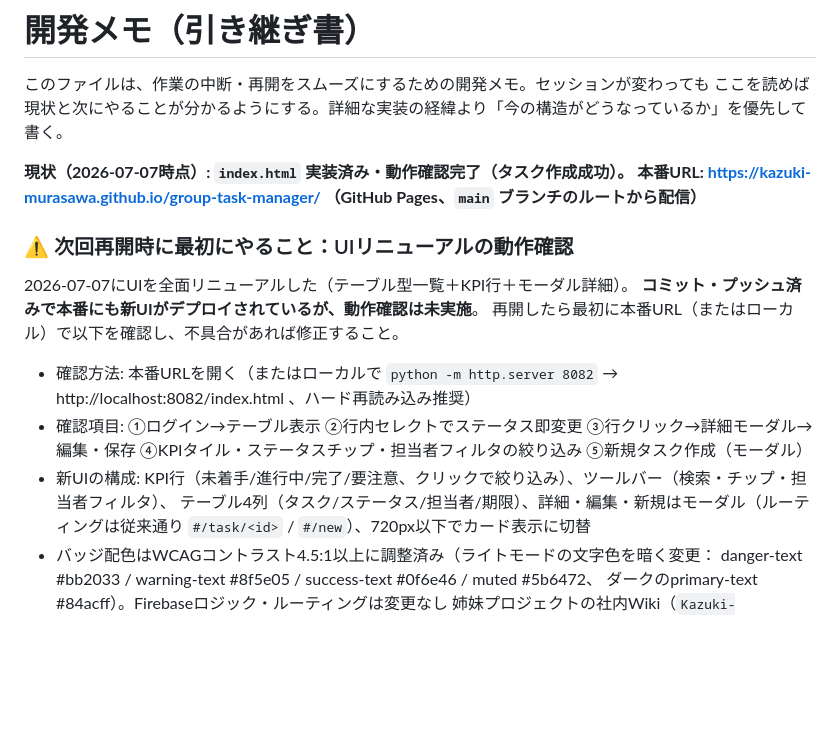
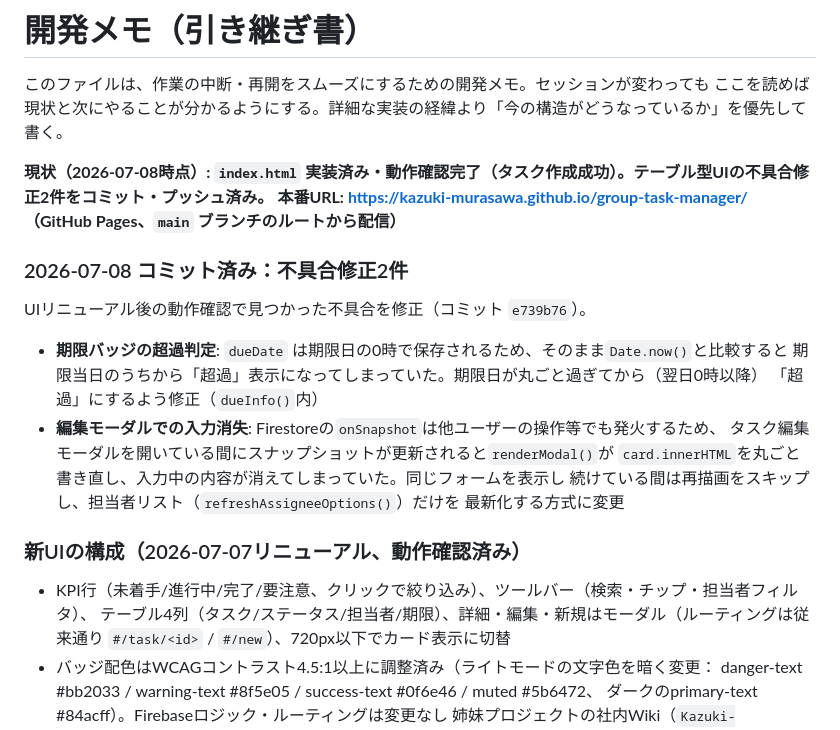
Before and after one commit to Kazuki-Murasawa/group-task-manager, a Markdown page: DEVNOTES.md, the part around the change. GitHub-like rendering; blank space fills up the shorter version.

Commit message:
DEVNOTESに期限バッジ・編集モーダル不具合の修正内容を追記

```diff
--- a/DEVNOTES.md
+++ b/DEVNOTES.md
@@ -3,19 +3,25 @@
 このファイルは、作業の中断・再開をスムーズにするための開発メモ。セッションが変わっても
 ここを読めば現状と次にやることが分かるようにする。詳細な実装の経緯より「今の構造がどうなっているか」を優先して書く。
 
-**現状（2026-07-07時点）: `index.html` 実装済み・動作確認完了（タスク作成成功）。**
+**現状（2026-07-08時点）: `index.html` 実装済み・動作確認完了（タスク作成成功）。テーブル型UIの不具合修正2件をコミット・プッシュ済み。**
 **本番URL: https://kazuki-murasawa.github.io/group-task-manager/ （GitHub Pages、`main` ブランチのルートから配信）**
 
-### ⚠️ 次回再開時に最初にやること：UIリニューアルの動作確認
+### 2026-07-08 コミット済み：不具合修正2件
 
-2026-07-07にUIを全面リニューアルした（テーブル型一覧＋KPI行＋モーダル詳細）。
-**コミット・プッシュ済みで本番にも新UIがデプロイされているが、動作確認は未実施**。
-再開したら最初に本番URL（またはローカル）で以下を確認し、不具合があれば修正すること。
+UIリニューアル後の動作確認で見つかった不具合を修正（コミット `e739b76`）。
 
-- 確認方法: 本番URLを開く（またはローカルで `python -m http.server 8082` → http://localhost:8082/index.html 、ハード再読み込み推奨）
-- 確認項目: ①ログイン→テーブル表示 ②行内セレクトでステータス即変更 ③行クリック→詳細モーダル→編集・保存
-  ④KPIタイル・ステータスチップ・担当者フィルタの絞り込み ⑤新規タスク作成（モーダル）
-- 新UIの構成: KPI行（未着手/進行中/完了/要注意、クリックで絞り込み）、ツールバー（検索・チップ・担当者フィルタ）、
+- **期限バッジの超過判定**: `dueDate` は期限日の0時で保存されるため、そのまま`Date.now()`と比較すると
+  期限当日のうちから「超過」表示になってしまっていた。期限日が丸ごと過ぎてから（翌日0時以降）
+  「超過」にするよう修正（`dueInfo()`内）
+- **編集モーダルでの入力消失**: Firestoreの`onSnapshot`は他ユーザーの操作等でも発火するため、
+  タスク編集モーダルを開いている間にスナップショットが更新されると`renderModal()`が
+  `card.innerHTML`を丸ごと書き直し、入力中の内容が消えてしまっていた。同じフォームを表示し
+  続けている間は再描画をスキップし、担当者リスト（`refreshAssigneeOptions()`）だけを
+  最新化する方式に変更
+
+### 新UIの構成（2026-07-07リニューアル、動作確認済み）
+
+- KPI行（未着手/進行中/完了/要注意、クリックで絞り込み）、ツールバー（検索・チップ・担当者フィルタ）、
   テーブル4列（タスク/ステータス/担当者/期限）、詳細・編集・新規はモーダル（ルーティングは従来通り
   `#/task/<id>` / `#/new`）、720px以下でカード表示に切替
 - バッジ配色はWCAGコントラスト4.5:1以上に調整済み（ライトモードの文字色を暗く変更：
```
